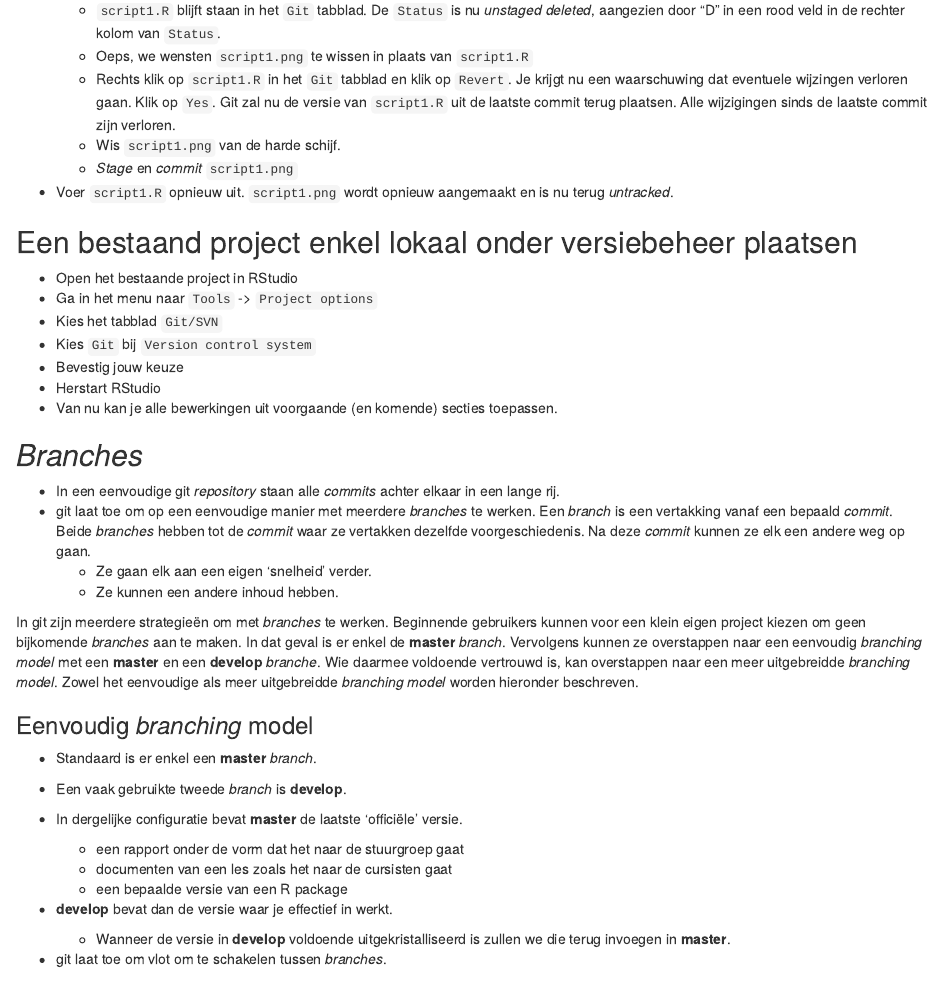
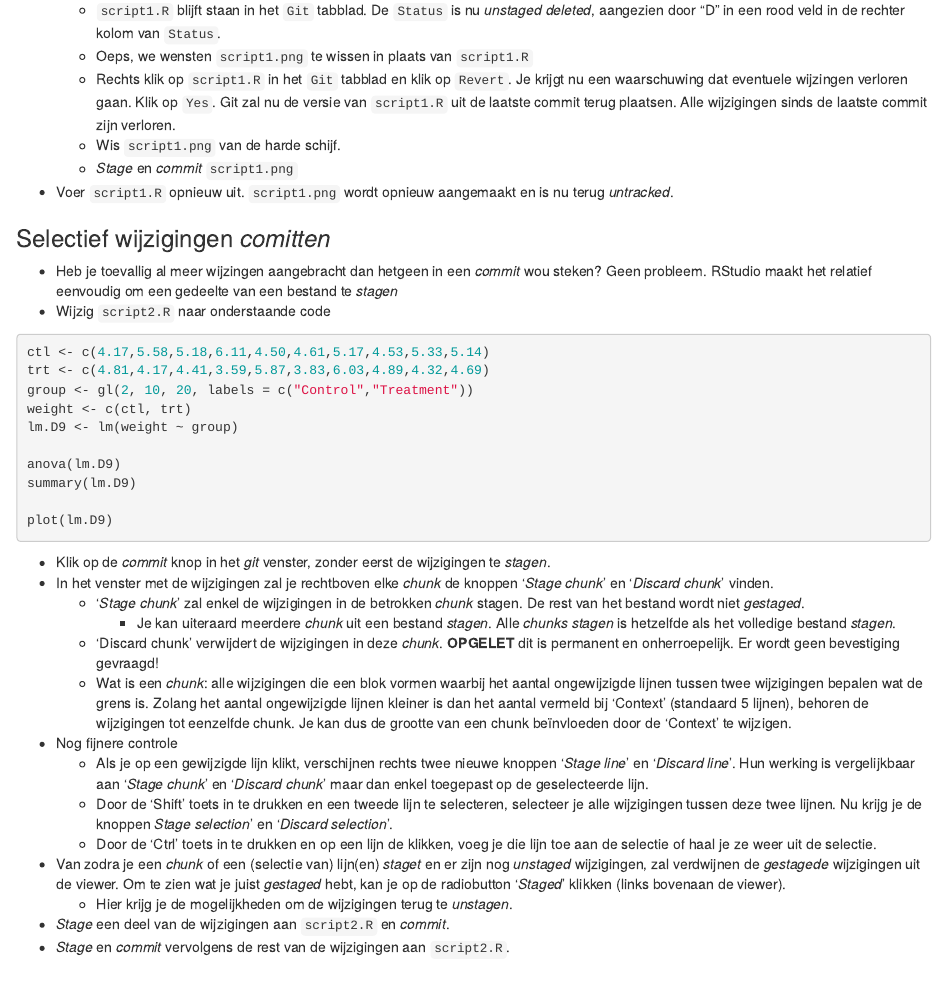
Before and after one commit to PaulQuataert/rinstall, an R Markdown document (git/handleiding_git.Rmd): the page in a window 1100 px wide, from 3420 px down. Rendered offline with R 4.5, knitr and Pandoc, with nearby package versions; a font, style sheet, LaTeX package, included part or bibliography that could not be used is replaced or left out.

Commit message:
sectie over selectief wijzigingen committen toevoegen

````diff
--- a/git/handleiding_git.Rmd
+++ b/git/handleiding_git.Rmd
@@ -225,6 +225,50 @@ ggsave(p, file = "script1.png")
 
 
 
+
+
+
+
+
+
+
+
+
+
+
+
+### Selectief wijzigingen _comitten_
+
+- Heb je toevallig al meer wijzingen aangebracht dan hetgeen in een _commit_ wou steken? Geen probleem. RStudio maakt het relatief eenvoudig om een gedeelte van een bestand te _stagen_
+- Wijzig `script2.R` naar onderstaande code
+
+```{r script2_bis, eval = FALSE}
+ctl <- c(4.17,5.58,5.18,6.11,4.50,4.61,5.17,4.53,5.33,5.14)
+trt <- c(4.81,4.17,4.41,3.59,5.87,3.83,6.03,4.89,4.32,4.69)
+group <- gl(2, 10, 20, labels = c("Control","Treatment"))
+weight <- c(ctl, trt)
+lm.D9 <- lm(weight ~ group)
+
+anova(lm.D9)
+summary(lm.D9)
+
+plot(lm.D9)
+```
+
+- Klik op de _commit_ knop in het _git_ venster, zonder eerst de wijzigingen te _stagen_.
+- In het venster met de wijzigingen zal je rechtboven elke _chunk_ de knoppen '_Stage chunk_' en '_Discard chunk_' vinden.
+    - '_Stage chunk_' zal enkel de wijzigingen in de betrokken _chunk_ stagen. De rest van het bestand wordt niet _gestaged_.
+        - Je kan uiteraard meerdere _chunk_ uit een bestand _stagen_. Alle _chunks_ _stagen_ is hetzelfde als het volledige bestand _stagen_.
+    - 'Discard chunk' verwijdert de wijzigingen in deze _chunk_. **OPGELET** dit is permanent en onherroepelijk. Er wordt geen bevestiging gevraagd!
+    - Wat is een _chunk_: alle wijzigingen die een blok vormen waarbij het aantal ongewijzigde lijnen tussen twee wijzigingen bepalen wat de grens is. Zolang het aantal ongewijzigde lijnen kleiner is dan het aantal vermeld bij 'Context' (standaard 5 lijnen), behoren de wijzigingen tot eenzelfde chunk. Je kan dus de grootte van een chunk beïnvloeden door de 'Context' te wijzigen.
+- Nog fijnere controle
+    - Als je op een gewijzigde lijn klikt, verschijnen rechts twee nieuwe knoppen '_Stage line_' en '_Discard line_'. Hun werking is vergelijkbaar aan '_Stage chunk_' en '_Discard chunk_' maar dan enkel toegepast op de geselecteerde lijn.
+    - Door de 'Shift' toets in te drukken en een tweede lijn te selecteren, selecteer je alle wijzigingen tussen deze twee lijnen. Nu krijg je de knoppen _Stage selection_' en '_Discard selection_'.
+    - Door de 'Ctrl' toets in te drukken en op een lijn de klikken, voeg je die lijn toe aan de selectie of haal je ze weer uit de selectie.
+- Van zodra je een _chunk_ of een (selectie van) lijn(en) _staget_ en er zijn nog _unstaged_ wijzigingen, zal verdwijnen de _gestagede_ wijzigingen uit de viewer. Om te zien wat je juist _gestaged_ hebt, kan je op de radiobutton '_Staged_' klikken (links bovenaan de viewer).
+    - Hier krijg je de mogelijkheden om de wijzigingen terug te _unstagen_.
+- _Stage_ een deel van de wijzigingen aan `script2.R` en _commit_.
+- _Stage_ en _commit_ vervolgens de rest van de wijzigingen aan `script2.R`.
 
 
 
````
